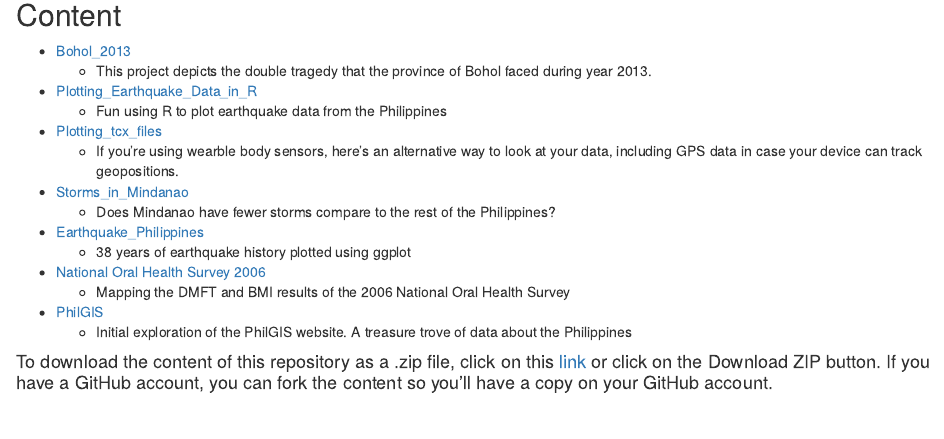
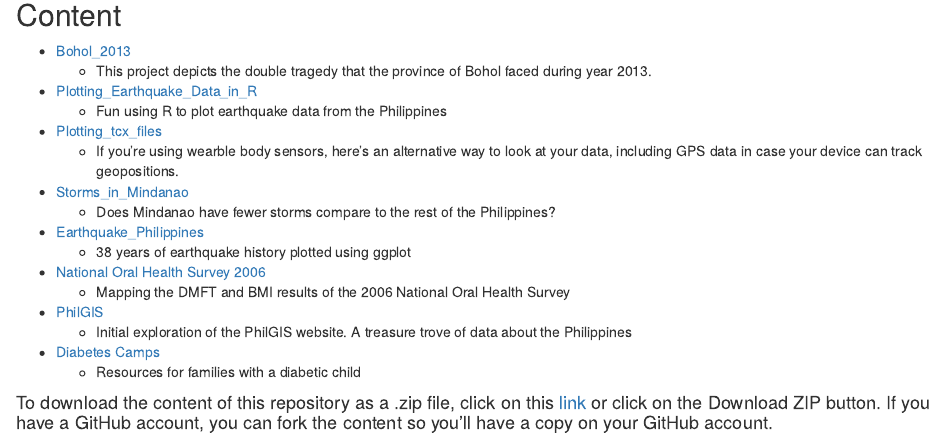
Before and after one commit to DocOfi/Building_Data_Visualization_Tools, an R Markdown document (index.Rmd): the page in a window 1100 px wide, from 620 px down. The pictures show the output file index.html that the author committed with the source, opened offline.

Commit message:
adding project diabetes camps

```diff
--- a/index.Rmd
+++ b/index.Rmd
@@ -58,4 +58,7 @@ You can click on the `index.md` file in each directory to display the file in ht
 - [PhilGIS](https://docofi.github.io/Building_Data_Visualization_Tools/PhilGIS/)
      - Initial exploration of the PhilGIS website. A treasure trove of data about the Philippines
 
+- [Diabetes Camps](https://docofi.github.io/Building_Data_Visualization_Tools/Diabetes_Camps/)
+     - Resources for families with a diabetic child
+
 #### To download the content of this repository as a .zip file, click on this [link](/Building_Data_Visualization_Tools/archive/gh-pages.zip) or click on the Download ZIP button. If you have a GitHub account, you can fork the content so you'll have a copy on your GitHub account.
```
Also changed, not shown: README.md, index.html, index.md.
